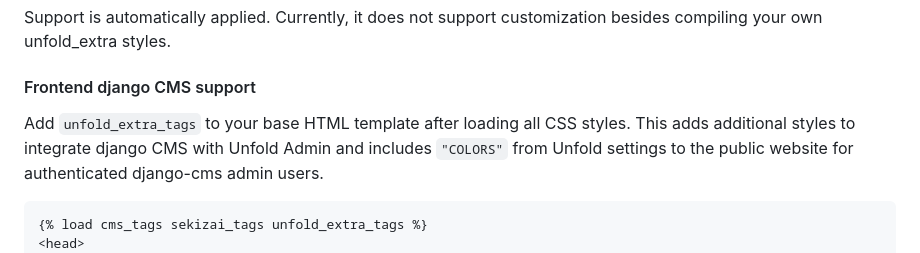
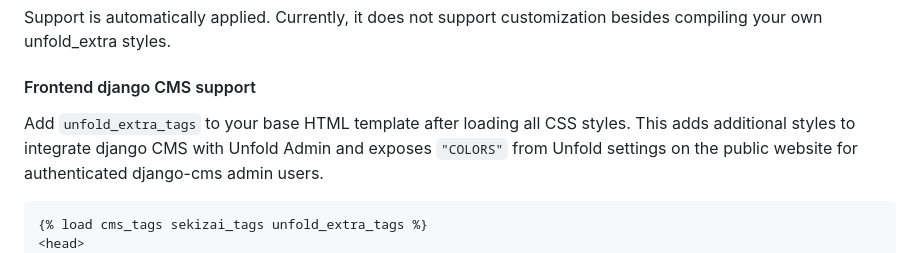
Before and after one commit to metaforx/django-unfold-extra, a Markdown page: README.md, the part around the change. Drawn GitHub-style.

Commit message:
fix: clarify README regarding django CMS integration

````diff
--- a/README.md
+++ b/README.md
@@ -126,7 +126,7 @@ styles.
 #### Frontend django CMS support
 
 Add `unfold_extra_tags` to your base HTML template after loading all CSS styles.
-This adds additional styles to integrate django CMS with Unfold Admin and includes `"COLORS"` from Unfold settings to
+This adds additional styles to integrate django CMS with Unfold Admin and exposes `"COLORS"` from Unfold settings on
 the public website for authenticated django-cms admin users.
 
 ```html
````
